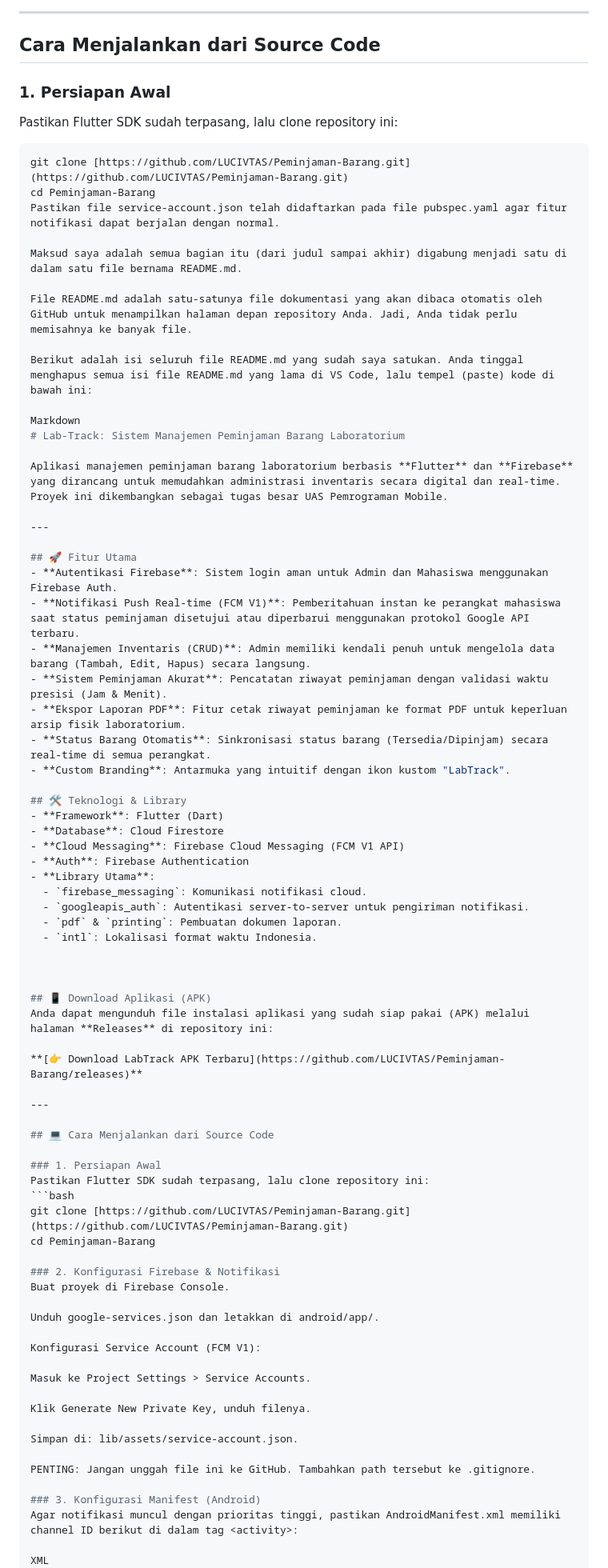
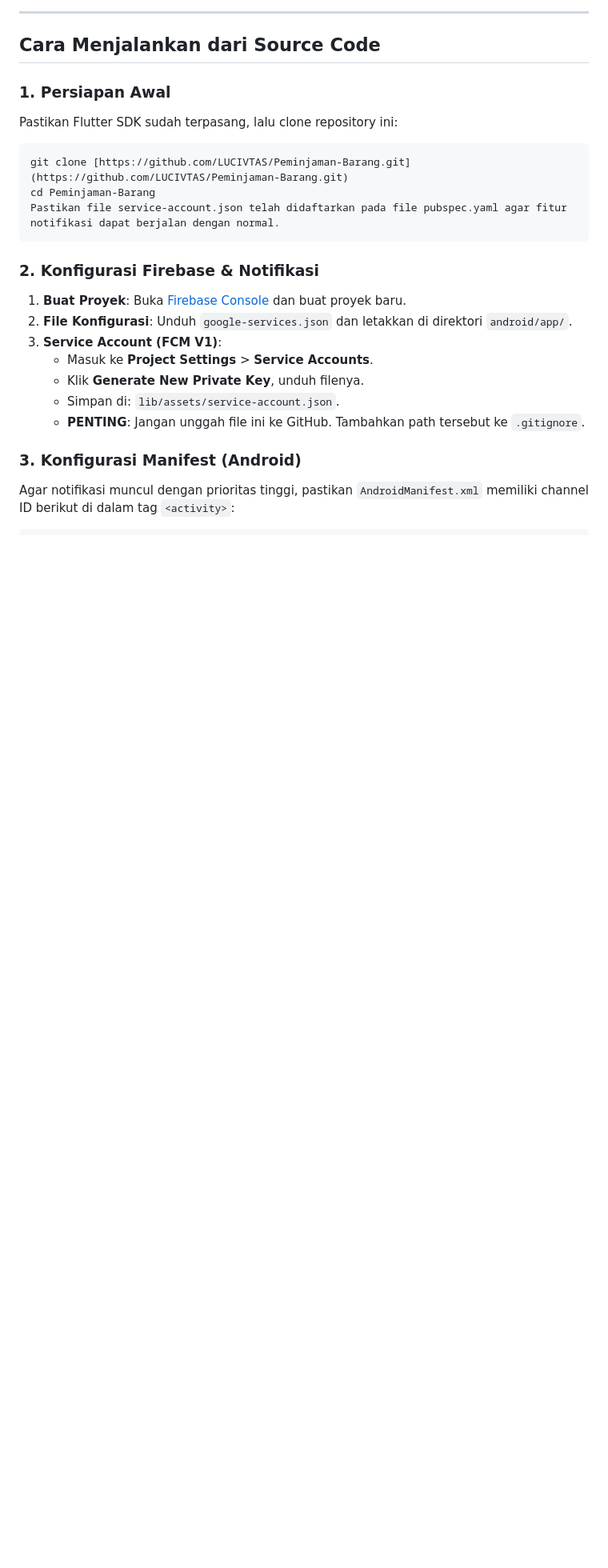
Before and after one commit to LUCIVTAS/Peminjaman-Barang, a Markdown page: README.md, the part around one of its changes. Shown at 80% size. GitHub-like rendering; blank space fills up the shorter version.

Commit message:
Update: perbarui readme dan pastikan kredensial aman

````diff
--- a/README.md
+++ b/README.md
@@ -44,76 +48,21 @@ Pastikan Flutter SDK sudah terpasang, lalu clone repository ini:
 git clone [https://github.com/LUCIVTAS/Peminjaman-Barang.git](https://github.com/LUCIVTAS/Peminjaman-Barang.git)
 cd Peminjaman-Barang
 Pastikan file service-account.json telah didaftarkan pada file pubspec.yaml agar fitur notifikasi dapat berjalan dengan normal.
-
-Maksud saya adalah semua bagian itu (dari judul sampai akhir) digabung menjadi satu di dalam satu file bernama README.md.
-
-File README.md adalah satu-satunya file dokumentasi yang akan dibaca otomatis oleh GitHub untuk menampilkan halaman depan repository Anda. Jadi, Anda tidak perlu memisahnya ke banyak file.
-
-Berikut adalah isi seluruh file README.md yang sudah saya satukan. Anda tinggal menghapus semua isi file README.md yang lama di VS Code, lalu tempel (paste) kode di bawah ini:
-
-Markdown
-# Lab-Track: Sistem Manajemen Peminjaman Barang Laboratorium
-
-Aplikasi manajemen peminjaman barang laboratorium berbasis **Flutter** dan **Firebase** yang dirancang untuk memudahkan administrasi inventaris secara digital dan real-time. Proyek ini dikembangkan sebagai tugas besar UAS Pemrograman Mobile.
-
----
-
-## 🚀 Fitur Utama
-- **Autentikasi Firebase**: Sistem login aman untuk Admin dan Mahasiswa menggunakan Firebase Auth.
-- **Notifikasi Push Real-time (FCM V1)**: Pemberitahuan instan ke perangkat mahasiswa saat status peminjaman disetujui atau diperbarui menggunakan protokol Google API terbaru.
-- **Manajemen Inventaris (CRUD)**: Admin memiliki kendali penuh untuk mengelola data barang (Tambah, Edit, Hapus) secara langsung.
-- **Sistem Peminjaman Akurat**: Pencatatan riwayat peminjaman dengan validasi waktu presisi (Jam & Menit).
-- **Ekspor Laporan PDF**: Fitur cetak riwayat peminjaman ke format PDF untuk keperluan arsip fisik laboratorium.
-- **Status Barang Otomatis**: Sinkronisasi status barang (Tersedia/Dipinjam) secara real-time di semua perangkat.
-- **Custom Branding**: Antarmuka yang intuitif dengan ikon kustom "LabTrack".
-
-## 🛠️ Teknologi & Library
-- **Framework**: Flutter (Dart)
-- **Database**: Cloud Firestore
-- **Cloud Messaging**: Firebase Cloud Messaging (FCM V1 API)
-- **Auth**: Firebase Authentication
-- **Library Utama**:
-  - `firebase_messaging`: Komunikasi notifikasi cloud.
-  - `googleapis_auth`: Autentikasi server-to-server untuk pengiriman notifikasi.
-  - `pdf` & `printing`: Pembuatan dokumen laporan.
-  - `intl`: Lokalisasi format waktu Indonesia.
-
-
-
-## 📱 Download Aplikasi (APK)
-Anda dapat mengunduh file instalasi aplikasi yang sudah siap pakai (APK) melalui halaman **Releases** di repository ini:
-
-**[👉 Download LabTrack APK Terbaru](https://github.com/LUCIVTAS/Peminjaman-Barang/releases)**
-
----
-
-## 💻 Cara Menjalankan dari Source Code
-
-### 1. Persiapan Awal
-Pastikan Flutter SDK sudah terpasang, lalu clone repository ini:
-```bash
-git clone [https://github.com/LUCIVTAS/Peminjaman-Barang.git](https://github.com/LUCIVTAS/Peminjaman-Barang.git)
-cd Peminjaman-Barang
+```
 
 ### 2. Konfigurasi Firebase & Notifikasi
-Buat proyek di Firebase Console.
-
-Unduh google-services.json dan letakkan di android/app/.
-
-Konfigurasi Service Account (FCM V1):
-
-Masuk ke Project Settings > Service Accounts.
-
-Klik Generate New Private Key, unduh filenya.
-
-Simpan di: lib/assets/service-account.json.
-
-PENTING: Jangan unggah file ini ke GitHub. Tambahkan path tersebut ke .gitignore.
+1. **Buat Proyek**: Buka [Firebase Console](https://console.firebase.google.com/) dan buat proyek baru.
+2. **File Konfigurasi**: Unduh `google-services.json` dan letakkan di direktori `android/app/`.
+3. **Service Account (FCM V1)**:
+   - Masuk ke **Project Settings** > **Service Accounts**.
+   - Klik **Generate New Private Key**, unduh filenya.
+   - Simpan di: `lib/assets/service-account.json`.
+   - **PENTING**: Jangan unggah file ini ke GitHub. Tambahkan path tersebut ke `.gitignore`.
 
 ### 3. Konfigurasi Manifest (Android)
-Agar notifikasi muncul dengan prioritas tinggi, pastikan AndroidManifest.xml memiliki channel ID berikut di dalam tag <activity>:
+Agar notifikasi muncul dengan prioritas tinggi, pastikan `AndroidManifest.xml` memiliki channel ID berikut di dalam tag `<activity>`:
 
-XML
+```xml
 <meta-data
     android:name="com.google.firebase.messaging.default_notification_channel_id"
     android:value="high_importance_channel" />
````
Also changed, not shown: other parts of README.md (+8 -3 lines).
